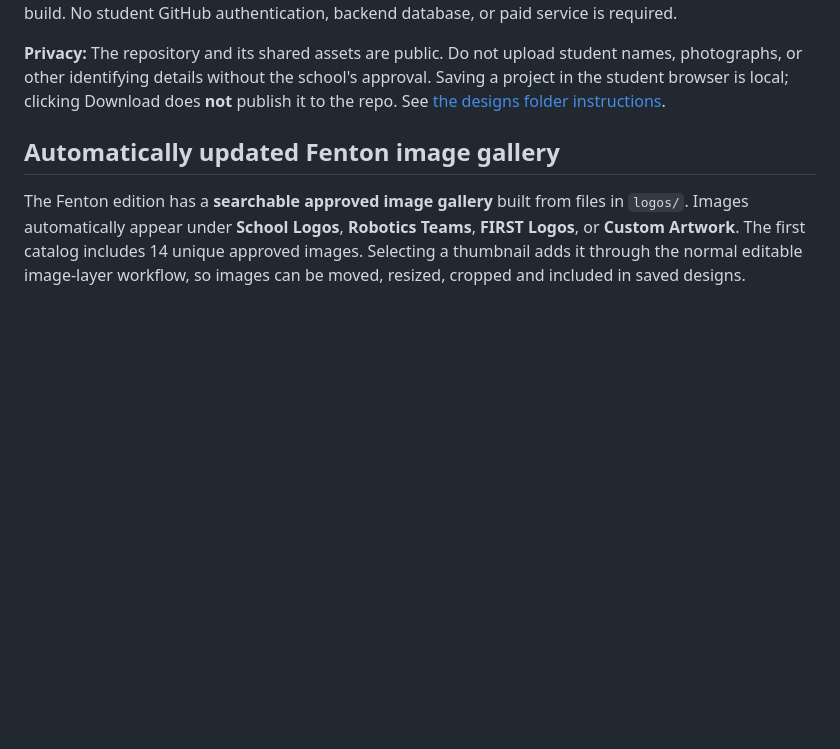
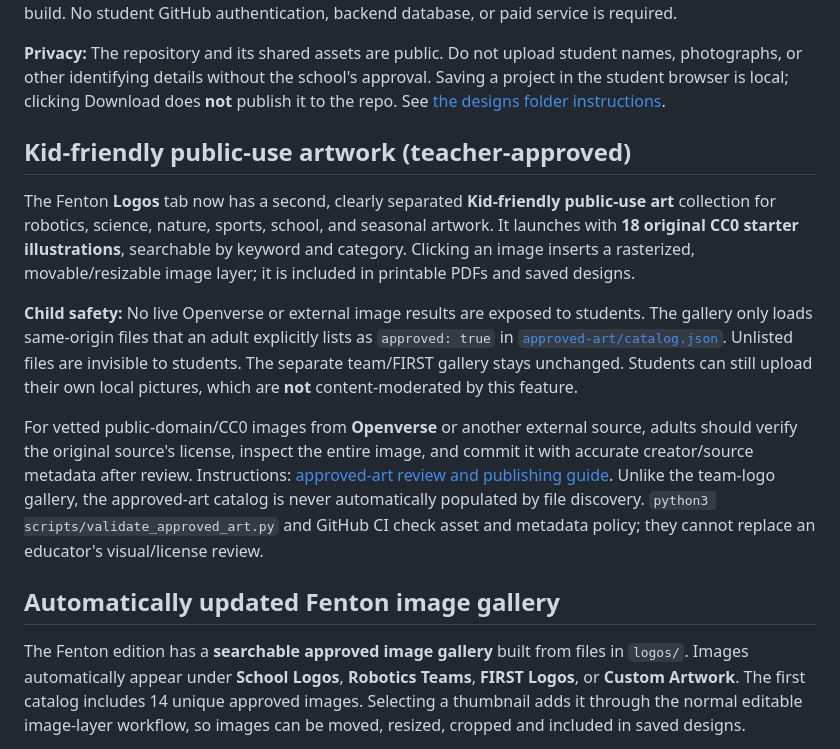
Before and after one commit to aspiece/button-designer, a Markdown page: README.md, the part around the change. Rendered like a GitHub page; blank space fills up the shorter version.

Commit message:
Wire classroom-safe approved art and CI validation into Fenton editor

```diff
--- a/README.md
+++ b/README.md
@@ -64,6 +64,14 @@ Approved designs stored in the public [`designs/` folder](https://github.com/asp
 Three reusable examples are included: Fenton Paw Classic, Titanium Tigers Badge, and Fenton Orange Team Spirit. To contribute another approved design, use **Save a new design for future projects** in the library panel. This downloads an editable `.json` with the design name and notes. A repository maintainer reviews it, then uploads it to `designs/` and commits the files. The **Publish approved button designs** GitHub Action validates uploaded projects, updates `designs/catalog.json` and requests a new Pages build. No student GitHub authentication, backend database, or paid service is required.
 
 **Privacy:** The repository and its shared assets are public. Do not upload student names, photographs, or other identifying details without the school's approval. Saving a project in the student browser is local; clicking Download does **not** publish it to the repo. See [the designs folder instructions](designs/README.md).
+
+## Kid-friendly public-use artwork (teacher-approved)
+
+The Fenton **Logos** tab now has a second, clearly separated **Kid-friendly public-use art** collection for robotics, science, nature, sports, school, and seasonal artwork. It launches with **18 original CC0 starter illustrations**, searchable by keyword and category. Clicking an image inserts a rasterized, movable/resizable image layer; it is included in printable PDFs and saved designs.
+
+**Child safety:** No live Openverse or external image results are exposed to students. The gallery only loads same-origin files that an adult explicitly lists as `approved: true` in [`approved-art/catalog.json`](approved-art/catalog.json). Unlisted files are invisible to students. The separate team/FIRST gallery stays unchanged. Students can still upload their own local pictures, which are **not** content-moderated by this feature.
+
+For vetted public-domain/CC0 images from **Openverse** or another external source, adults should verify the original source's license, inspect the entire image, and commit it with accurate creator/source metadata after review. Instructions: [approved-art review and publishing guide](approved-art/README.md). Unlike the team-logo gallery, the approved-art catalog is never automatically populated by file discovery. `python3 scripts/validate_approved_art.py` and GitHub CI check asset and metadata policy; they cannot replace an educator's visual/license review.
 
 ## Automatically updated Fenton image gallery
 
```
